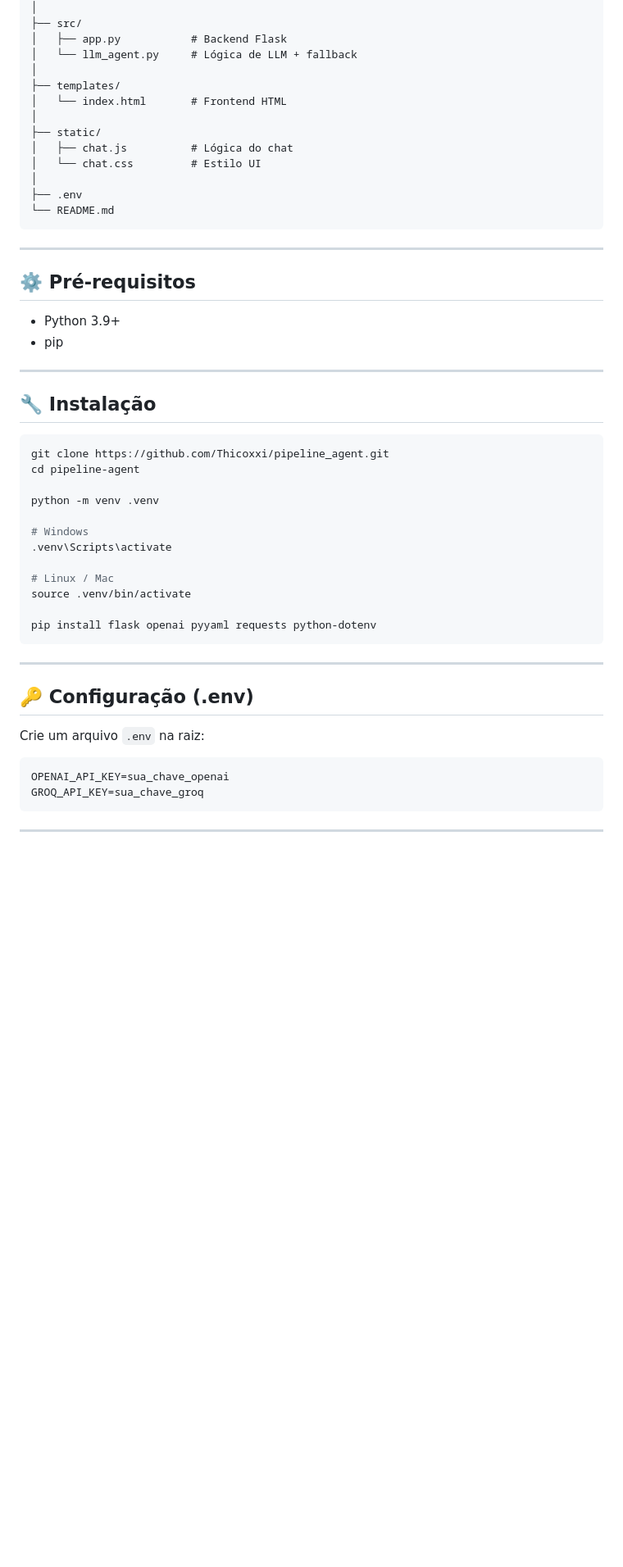
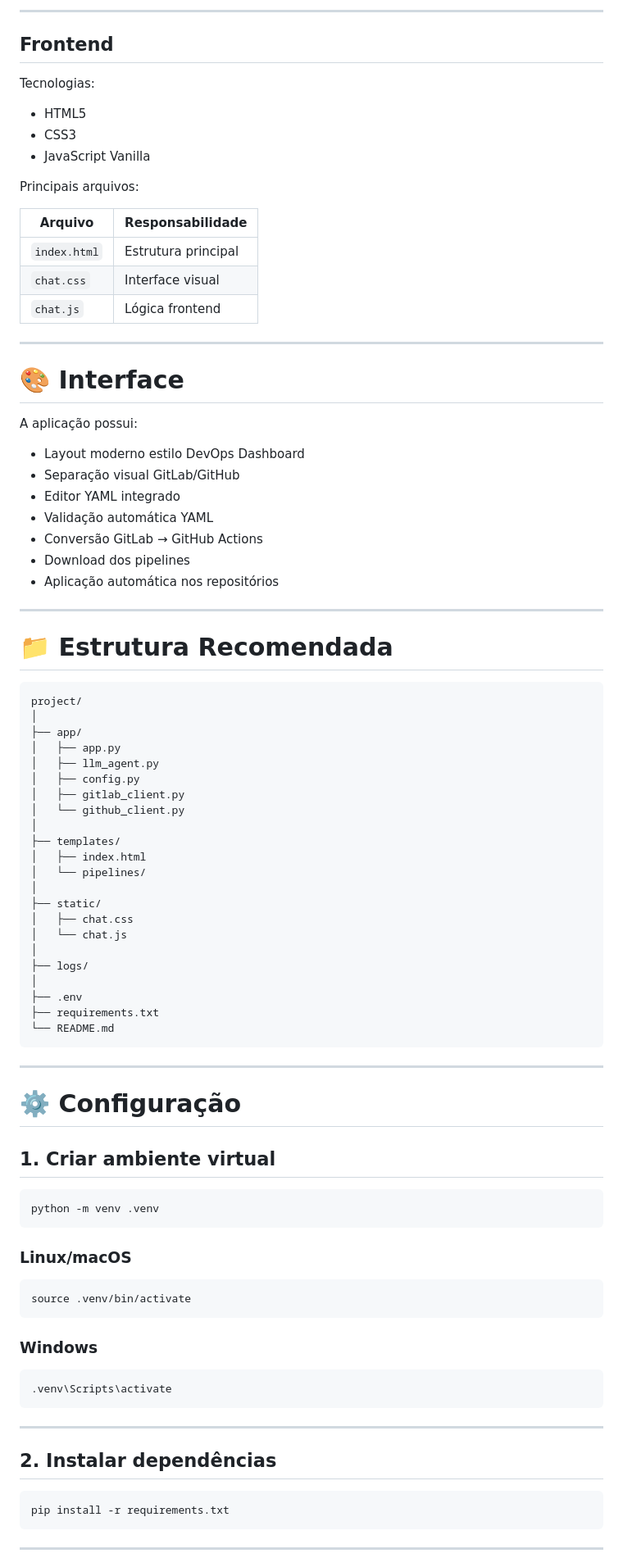
Before and after one commit to Thicoxxi/pipeline_agent, a Markdown page: README.md, the part around one of its changes. Shown at 82% size. Drawn GitHub-style; blank space fills up the shorter version.

````diff
--- a/README.md
+++ b/README.md
@@ -30,54 +68,92 @@ pipeline_agent/
+---
+
+## Frontend
+
+Tecnologias:
+
+- HTML5
+- CSS3
+- JavaScript Vanilla
+
+Principais arquivos:
+
+| Arquivo | Responsabilidade |
+|---|---|
+| `index.html` | Estrutura principal |
+| `chat.css` | Interface visual |
+| `chat.js` | Lógica frontend |
+
+---
+
+# 🎨 Interface
+
+A aplicação possui:
+
+- Layout moderno estilo DevOps Dashboard
+- Separação visual GitLab/GitHub
+- Editor YAML integrado
+- Validação automática YAML
+- Conversão GitLab → GitHub Actions
+- Download dos pipelines
+- Aplicação automática nos repositórios
+
+---
+
+# 📁 Estrutura Recomendada
+
+```text
+project/
 │
-├── src/
-│   ├── app.py           # Backend Flask
-│   └── llm_agent.py     # Lógica de LLM + fallback
+├── app/
+│   ├── app.py
+│   ├── llm_agent.py
+│   ├── config.py
+│   ├── gitlab_client.py
+│   └── github_client.py
 │
 ├── templates/
-│   └── index.html       # Frontend HTML
+│   ├── index.html
+│   └── pipelines/
 │
 ├── static/
-│   ├── chat.js          # Lógica do chat
-│   └── chat.css         # Estilo UI
+│   ├── chat.css
+│   └── chat.js
+│
+├── logs/
 │
 ├── .env
+├── requirements.txt
 └── README.md
 ```
 
 ---
 
-## ⚙️ Pré-requisitos
+# ⚙️ Configuração
 
-* Python 3.9+
-* pip
-
----
-
-## 🔧 Instalação
+## 1. Criar ambiente virtual
 
 ```bash
-git clone https://github.com/Thicoxxi/pipeline_agent.git
-cd pipeline-agent
+python -m venv .venv
+```
 
-python -m venv .venv
+### Linux/macOS
 
-# Windows
+```bash
+source .venv/bin/activate
+```
+
+### Windows
+
+```powershell
 .venv\Scripts\activate
-
-# Linux / Mac
-source .venv/bin/activate
-
-pip install flask openai pyyaml requests python-dotenv
 ```
 
 ---
 
-## 🔑 Configuração (.env)
+## 2. Instalar dependências
 
-Crie um arquivo `.env` na raiz:
-
-```env
-OPENAI_API_KEY=sua_chave_openai
-GROQ_API_KEY=sua_chave_groq
+```bash
+pip install -r requirements.txt
 ```
 
 ---
````
Also changed, not shown: other parts of README.md (+232 -240 lines).
